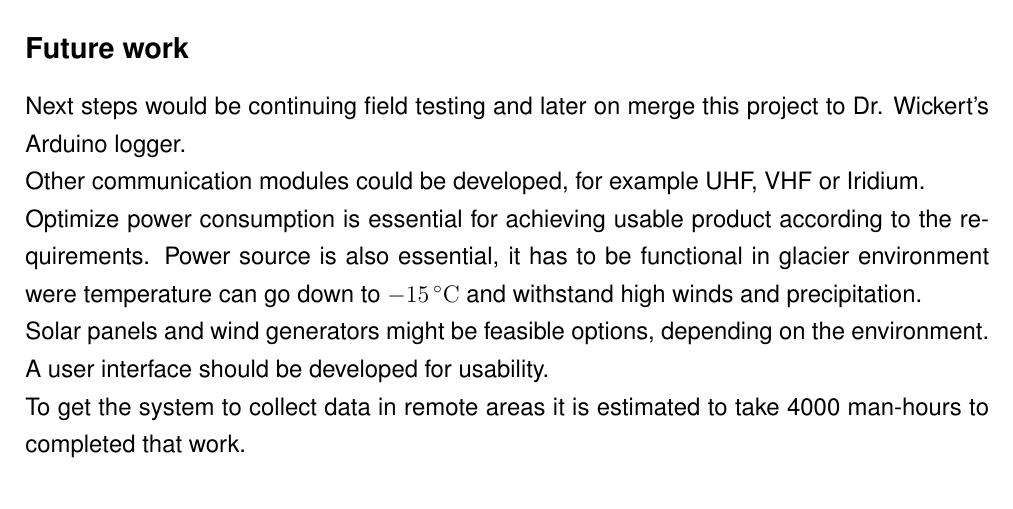
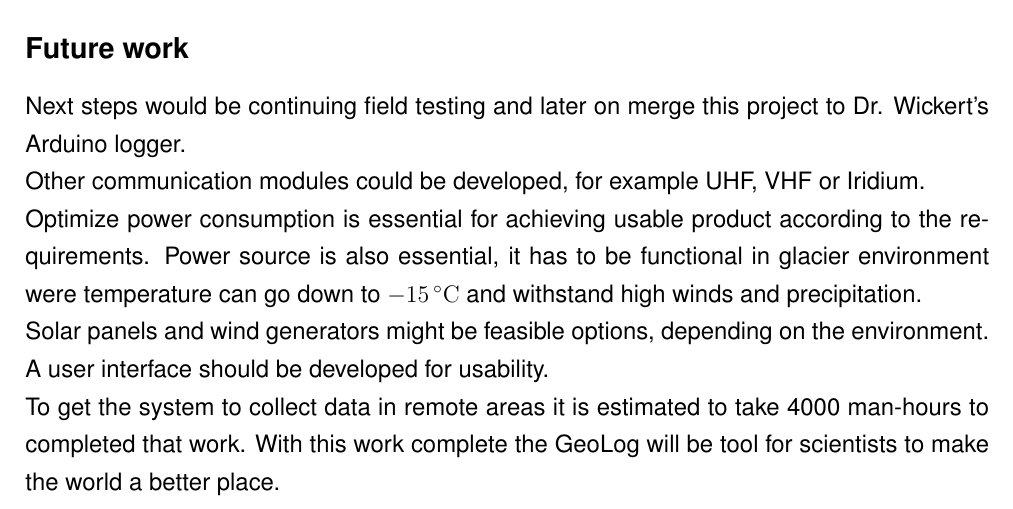
Before and after one commit to NorthernWidget/DataCollector-Foley-Mechatronics, a LaTeX document (FinalReport/GeoLog.tex, which reads FinalReport/conclusion.tex): part of page 31 of 37, cut so that both start at the same text. Compiled offline with pdfLaTeX.

Commit message:
report
git-svn-id: https://repository.cs.ru.is/svn/t-411-mech-2014/group/DataCollector@1672 e04762d8-fc4d-4a97-984f-be148a7113a7

```diff
--- a/FinalReport/conclusion.tex
+++ b/FinalReport/conclusion.tex
@@ -51,3 +51,4 @@ Optimize power consumption is essential for achieving usable product according t
 Solar panels and wind generators might be feasible options, depending on the environment.
 A user interface should be developed for usability. \\
 To get the system to collect data in remote areas it is estimated to take 4000 man-hours to completed that work.
+With this work complete the GeoLog will be tool for scientists to make the world a better place.
```
